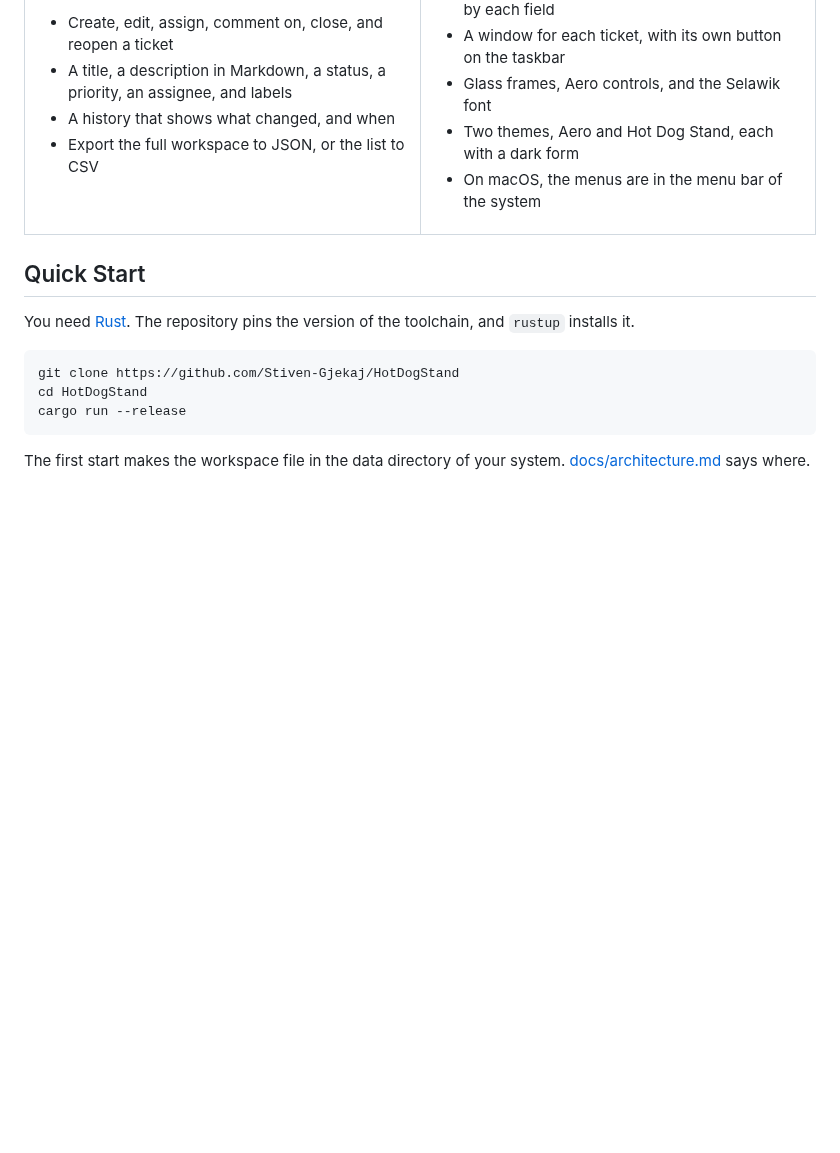
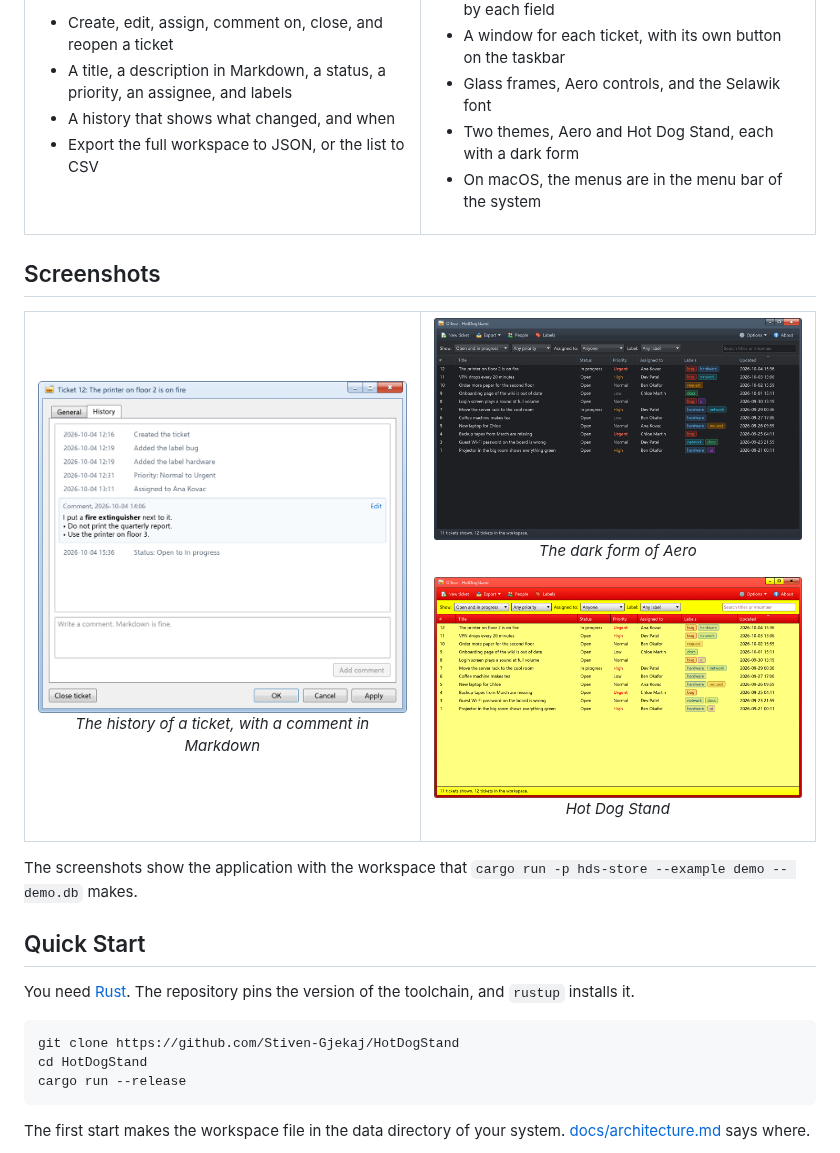
Before and after one commit to Stiven-Gjekaj/HotDogStand, a Markdown page: README.md, the part around one of its changes. Rendered like a GitHub page; pictures changed too: assets/screenshots/ticket-history.png (added), assets/screenshots/ticket-list-dark.png (added), assets/screenshots/ticket-list-hot-dog-stand.png (added); blank space fills up the shorter version.

Commit message:
Add screenshots of the application to the readme

```diff
--- a/README.md
+++ b/README.md
@@ -80,6 +84,26 @@ Windows 3.1. HotDogStand ships it as a theme.
 </td>
 </tr>
 </table>
+
+## Screenshots
+
+<table>
+<tr>
+<td width="50%" valign="top">
+<img src="assets/screenshots/ticket-history.png" alt="The History tab of a ticket, with its events and a comment in Markdown">
+<p align="center"><i>The history of a ticket, with a comment in Markdown</i></p>
+</td>
+<td width="50%" valign="top">
+<img src="assets/screenshots/ticket-list-dark.png" alt="The ticket list in the dark form of the Aero theme">
+<p align="center"><i>The dark form of Aero</i></p>
+<img src="assets/screenshots/ticket-list-hot-dog-stand.png" alt="The ticket list in the Hot Dog Stand theme, red and yellow">
+<p align="center"><i>Hot Dog Stand</i></p>
+</td>
+</tr>
+</table>
+
+The screenshots show the application with the workspace that
+`cargo run -p hds-store --example demo -- demo.db` makes.
 
 ## Quick Start
 
```
Also changed, not shown: other parts of README.md (+4 -0 lines), assets/screenshots/ticket-list.png (added).
